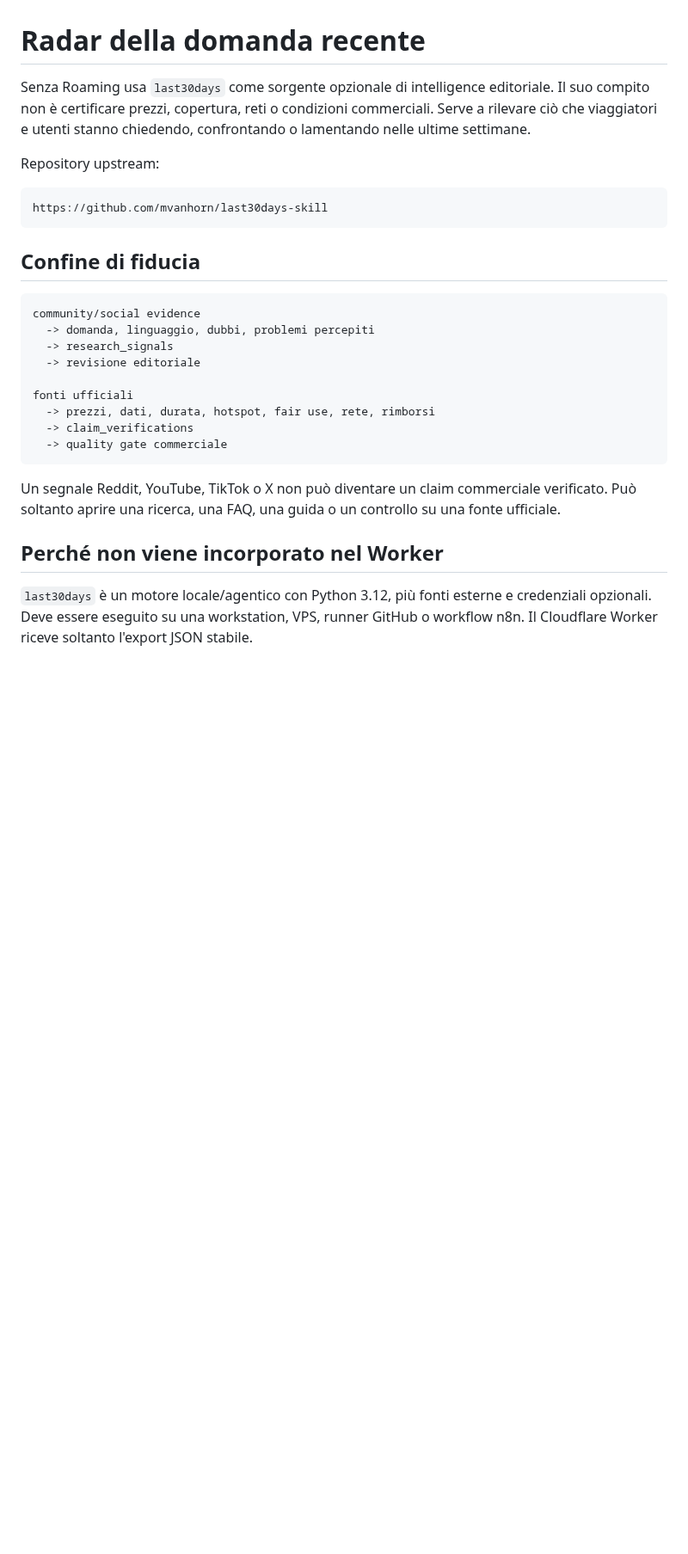
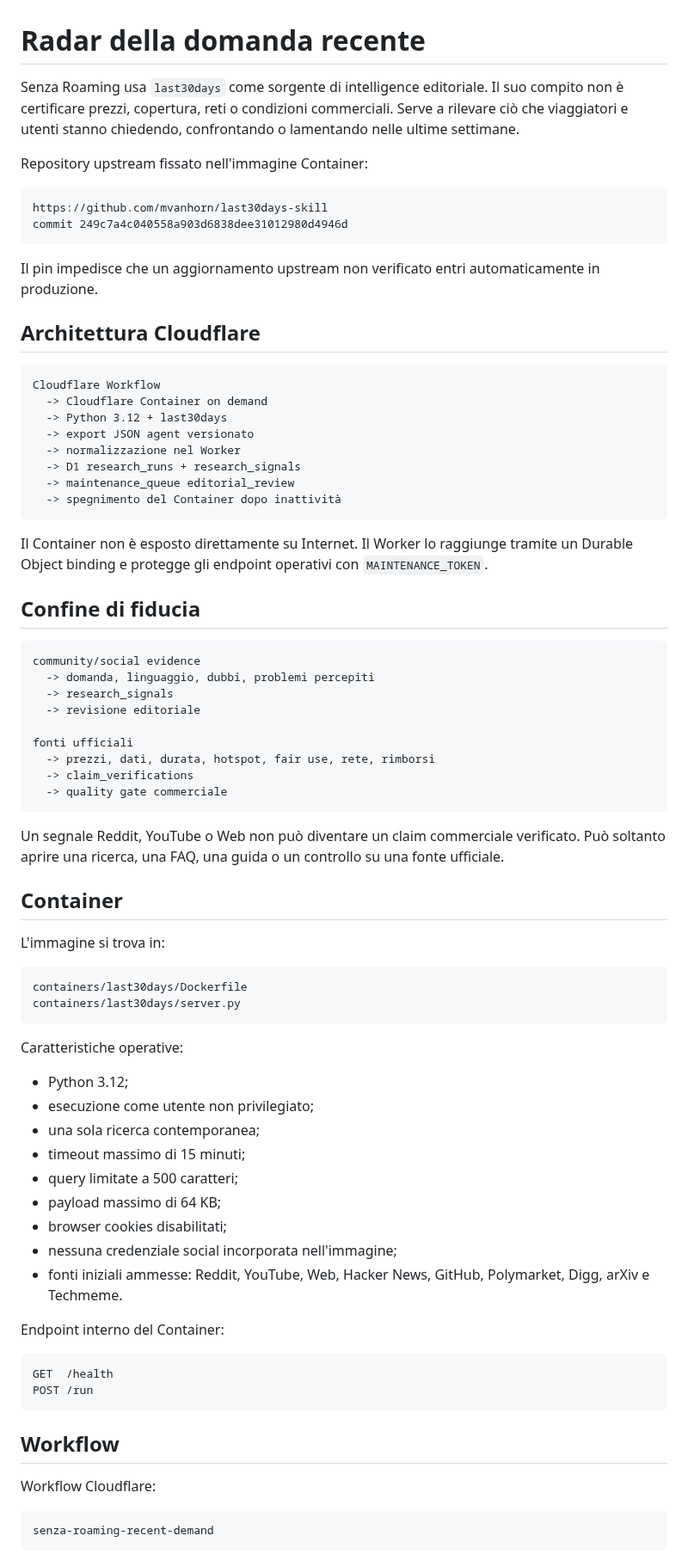
Before and after one commit to soliwkr/esim, a Markdown page: docs/RECENT-DEMAND-RADAR.md, the part around one of its changes. Shown at 86% size. Drawn GitHub-style; blank space fills up the shorter version.

````diff
--- a/docs/RECENT-DEMAND-RADAR.md
+++ b/docs/RECENT-DEMAND-RADAR.md
@@ -1,12 +1,30 @@
 # Radar della domanda recente
 
-Senza Roaming usa `last30days` come sorgente opzionale di intelligence editoriale. Il suo compito non è certificare prezzi, copertura, reti o condizioni commerciali. Serve a rilevare ciò che viaggiatori e utenti stanno chiedendo, confrontando o lamentando nelle ultime settimane.
+Senza Roaming usa `last30days` come sorgente di intelligence editoriale. Il suo compito non è certificare prezzi, copertura, reti o condizioni commerciali. Serve a rilevare ciò che viaggiatori e utenti stanno chiedendo, confrontando o lamentando nelle ultime settimane.
 
-Repository upstream:
+Repository upstream fissato nell'immagine Container:
 
 ```text
 https://github.com/mvanhorn/last30days-skill
+commit 249c7a4c040558a903d6838dee31012980d4946d
 ```
+
+Il pin impedisce che un aggiornamento upstream non verificato entri automaticamente in produzione.
+
+## Architettura Cloudflare
+
+```text
+Cloudflare Workflow
+  -> Cloudflare Container on demand
+  -> Python 3.12 + last30days
+  -> export JSON agent versionato
+  -> normalizzazione nel Worker
+  -> D1 research_runs + research_signals
+  -> maintenance_queue editorial_review
+  -> spegnimento del Container dopo inattività
+```
+
+Il Container non è esposto direttamente su Internet. Il Worker lo raggiunge tramite un Durable Object binding e protegge gli endpoint operativi con `MAINTENANCE_TOKEN`.
 
 ## Confine di fiducia
 
@@ -22,8 +40,41 @@ fonti ufficiali
   -> quality gate commerciale
 ```
 
-Un segnale Reddit, YouTube, TikTok o X non può diventare un claim commerciale verificato. Può soltanto aprire una ricerca, una FAQ, una guida o un controllo su una fonte ufficiale.
+Un segnale Reddit, YouTube o Web non può diventare un claim commerciale verificato. Può soltanto aprire una ricerca, una FAQ, una guida o un controllo su una fonte ufficiale.
 
-## Perché non viene incorporato nel Worker
+## Container
 
-`last30days` è un motore locale/agentico con Python 3.12, più fonti esterne e credenziali opzionali. Deve essere eseguito su una workstation, VPS, runner GitHub o workflow n8n. Il Cloudflare Worker riceve soltanto l'export JSON stabile.
+L'immagine si trova in:
+
+```text
+containers/last30days/Dockerfile
+containers/last30days/server.py
+```
+
+Caratteristiche operative:
+
+- Python 3.12;
+- esecuzione come utente non privilegiato;
+- una sola ricerca contemporanea;
+- timeout massimo di 15 minuti;
+- query limitate a 500 caratteri;
+- payload massimo di 64 KB;
+- browser cookies disabilitati;
+- nessuna credenziale social incorporata nell'immagine;
+- fonti iniziali ammesse: Reddit, YouTube, Web, Hacker News, GitHub, Polymarket, Digg, arXiv e Techmeme.
+
+Endpoint interno del Container:
+
+```text
+GET  /health
+POST /run
+```
+
+## Workflow
+
+Workflow Cloudflare:
+
+```text
+senza-roaming-recent-demand
+```
+
````
Also changed, not shown: other parts of docs/RECENT-DEMAND-RADAR.md (+81 -63 lines).
